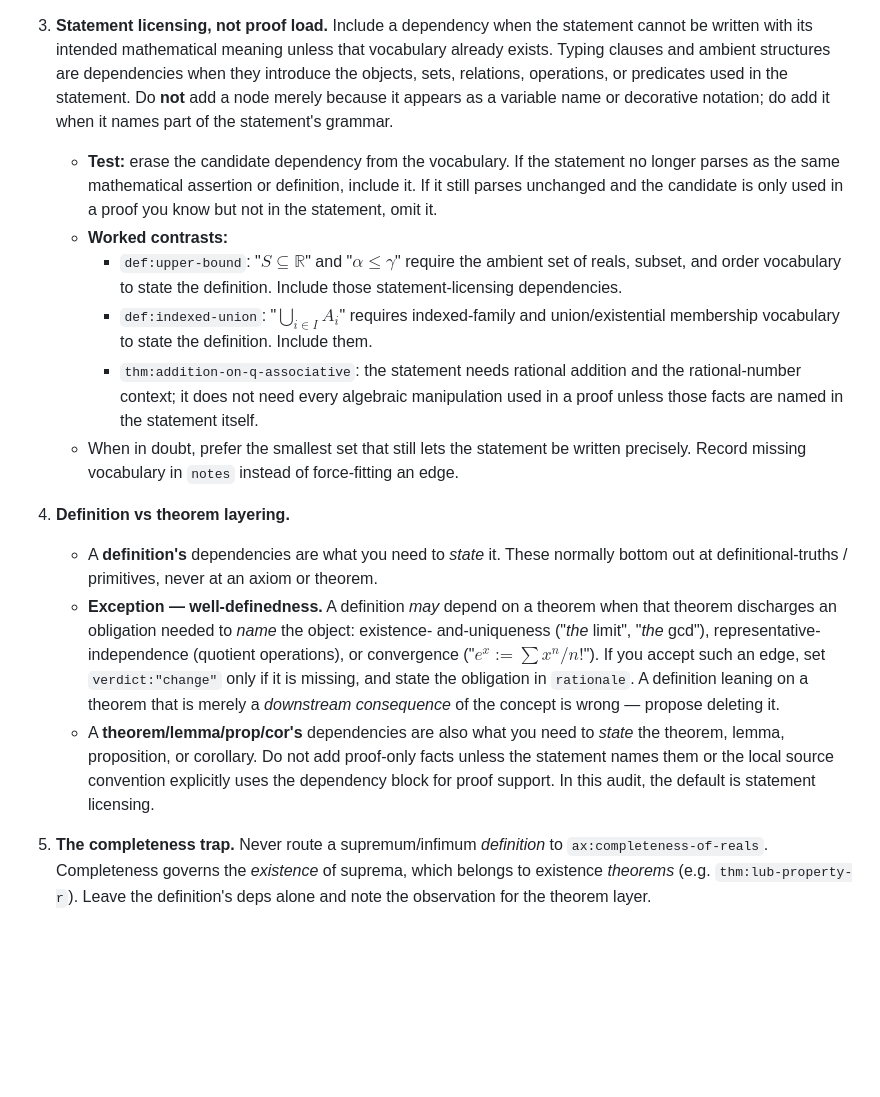
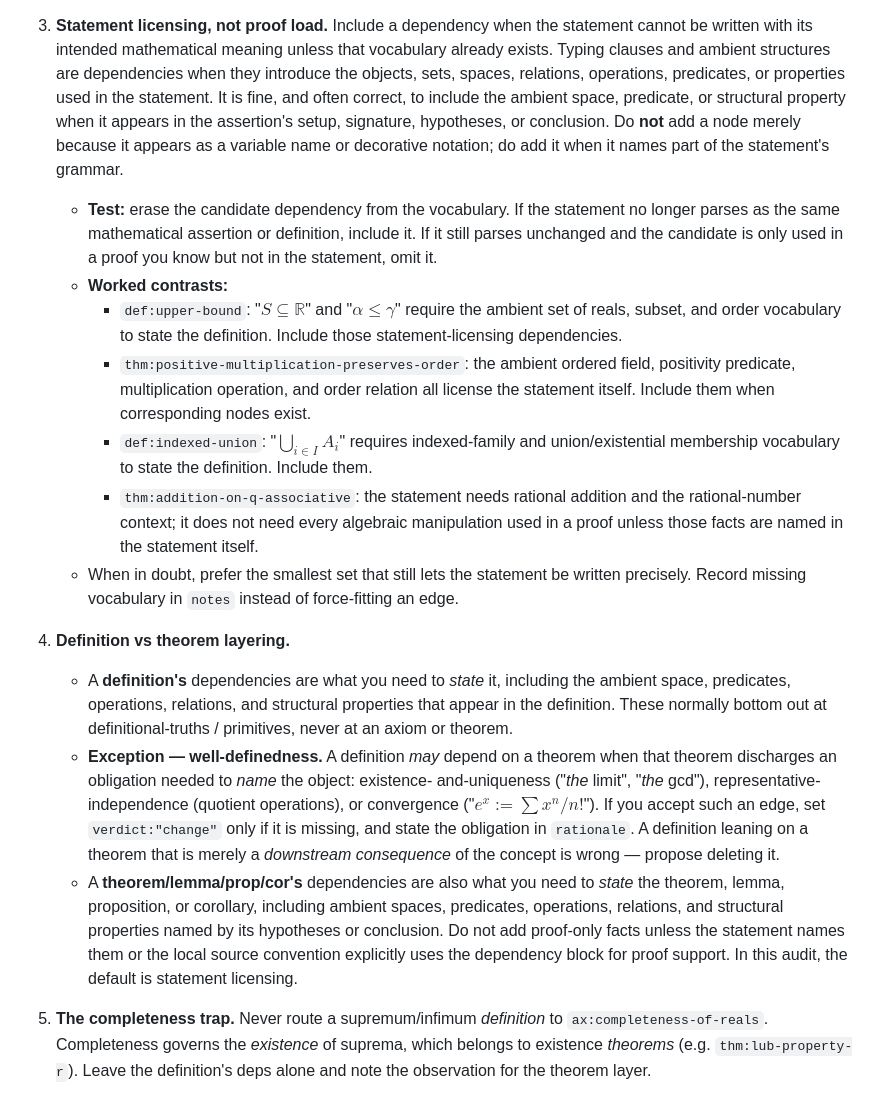
Before and after one commit to wsollers/lra-knowledge-explorer, a Markdown page: reorder/PROMPT.md, the part around the change. Rendered like a GitHub page; blank space fills up the shorter version.

Commit message:
Clarify statement dependency policy

```diff
--- a/reorder/PROMPT.md
+++ b/reorder/PROMPT.md
@@ -79,9 +79,12 @@ stopped. **The filesystem is the cursor** — nothing else tracks progress.
 3. **Statement licensing, not proof load.** Include a dependency when the statement
    cannot be written with its intended mathematical meaning unless that vocabulary
    already exists. Typing clauses and ambient structures are dependencies when they
-   introduce the objects, sets, relations, operations, or predicates used in the
-   statement. Do **not** add a node merely because it appears as a variable name or
-   decorative notation; do add it when it names part of the statement's grammar.
+   introduce the objects, sets, spaces, relations, operations, predicates, or
+   properties used in the statement. It is fine, and often correct, to include the
+   ambient space, predicate, or structural property when it appears in the assertion's
+   setup, signature, hypotheses, or conclusion. Do **not** add a node merely because
+   it appears as a variable name or decorative notation; do add it when it names part
+   of the statement's grammar.
    - **Test:** erase the candidate dependency from the vocabulary. If the statement
      no longer parses as the same mathematical assertion or definition, include it.
      If it still parses unchanged and the candidate is only used in a proof you know
@@ -90,6 +93,9 @@ stopped. **The filesystem is the cursor** — nothing else tracks progress.
      - `def:upper-bound`: "$S\subseteq\mathbb{R}$" and "$\alpha\le\gamma$" require
        the ambient set of reals, subset, and order vocabulary to state the definition.
        Include those statement-licensing dependencies.
+     - `thm:positive-multiplication-preserves-order`: the ambient ordered field,
+       positivity predicate, multiplication operation, and order relation all license
+       the statement itself. Include them when corresponding nodes exist.
      - `def:indexed-union`: "$\bigcup_{i\in I} A_i$" requires indexed-family and
        union/existential membership vocabulary to state the definition. Include them.
      - `thm:addition-on-q-associative`: the statement needs rational addition and the
@@ -99,8 +105,10 @@ stopped. **The filesystem is the cursor** — nothing else tracks progress.
      precisely. Record missing vocabulary in `notes` instead of force-fitting an edge.
 
 4. **Definition vs theorem layering.**
-   - A **definition's** dependencies are what you need to *state* it. These normally
-     bottom out at definitional-truths / primitives, never at an axiom or theorem.
+   - A **definition's** dependencies are what you need to *state* it, including the
+     ambient space, predicates, operations, relations, and structural properties that
+     appear in the definition. These normally bottom out at definitional-truths /
+     primitives, never at an axiom or theorem.
    - **Exception — well-definedness.** A definition *may* depend on a theorem when
      that theorem discharges an obligation needed to *name* the object: existence-
      and-uniqueness ("*the* limit", "*the* gcd"), representative-independence
@@ -109,10 +117,11 @@ stopped. **The filesystem is the cursor** — nothing else tracks progress.
      in `rationale`. A definition leaning on a theorem that is merely a *downstream
      consequence* of the concept is wrong — propose deleting it.
    - A **theorem/lemma/prop/cor's** dependencies are also what you need to *state*
-     the theorem, lemma, proposition, or corollary. Do not add proof-only facts unless
-     the statement names them or the local source convention explicitly uses the
-     dependency block for proof support. In this audit, the default is statement
-     licensing.
+     the theorem, lemma, proposition, or corollary, including ambient spaces,
+     predicates, operations, relations, and structural properties named by its
+     hypotheses or conclusion. Do not add proof-only facts unless the statement names
+     them or the local source convention explicitly uses the dependency block for
+     proof support. In this audit, the default is statement licensing.
 
 5. **The completeness trap.** Never route a supremum/infimum *definition* to
    `ax:completeness-of-reals`. Completeness governs the *existence* of suprema, which
```
